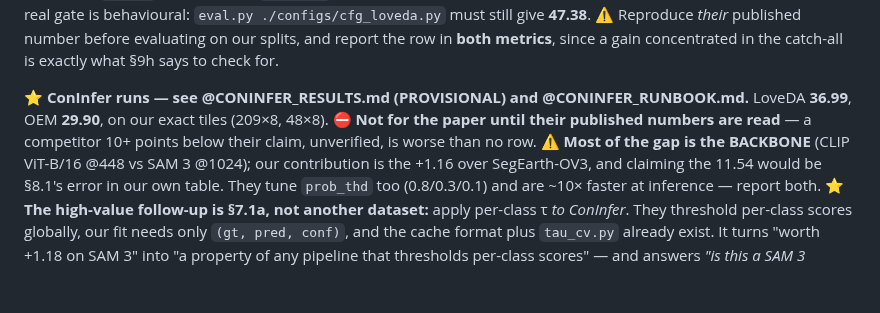
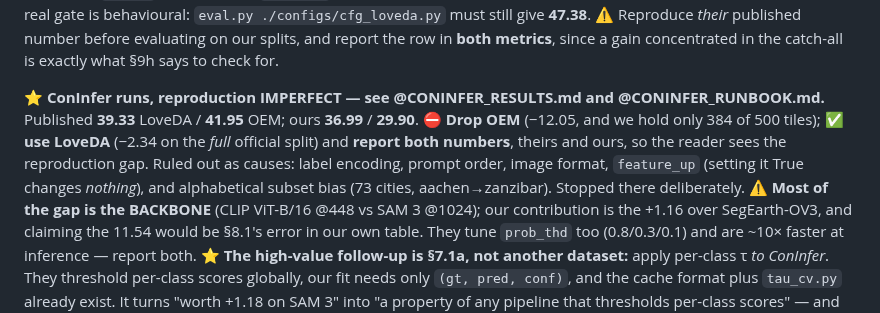
Before and after one commit to FasterThanAi/FreeTraining-OVSS, a Markdown page: CLAUDE.md, the part around the change. Drawn GitHub-style; blank space fills up the shorter version.

```diff
--- a/CLAUDE.md
+++ b/CLAUDE.md
@@ -339,10 +339,12 @@ package list is *necessary, not sufficient* — the real gate is behavioural: `e
 evaluating on our splits, and report the row in **both metrics**, since a gain concentrated in the
 catch-all is exactly what §9h says to check for.
 
-⭐ **ConInfer runs — see @CONINFER_RESULTS.md (PROVISIONAL) and @CONINFER_RUNBOOK.md.**
-LoveDA **36.99**, OEM **29.90**, on our exact tiles (209×8, 48×8). ⛔ **Not for the paper until
-their published numbers are read** — a competitor 10+ points below their claim, unverified, is
-worse than no row. ⚠️ **Most of the gap is the BACKBONE** (CLIP ViT-B/16 @448 vs SAM 3 @1024); our
+⭐ **ConInfer runs, reproduction IMPERFECT — see @CONINFER_RESULTS.md and @CONINFER_RUNBOOK.md.**
+Published **39.33** LoveDA / **41.95** OEM; ours **36.99** / **29.90**. ⛔ **Drop OEM** (−12.05, and
+we hold only 384 of 500 tiles); ✅ **use LoveDA** (−2.34 on the *full* official split) and **report
+both numbers**, theirs and ours, so the reader sees the reproduction gap. Ruled out as causes:
+label encoding, prompt order, image format, `feature_up` (setting it True changes *nothing*), and
+alphabetical subset bias (73 cities, aachen→zanzibar). Stopped there deliberately. ⚠️ **Most of the gap is the BACKBONE** (CLIP ViT-B/16 @448 vs SAM 3 @1024); our
 contribution is the +1.16 over SegEarth-OV3, and claiming the 11.54 would be §8.1's error in our
 own table. They tune `prob_thd` too (0.8/0.3/0.1) and are ~10× faster at inference — report both.
 ⭐ **The high-value follow-up is §7.1a, not another dataset:** apply per-class τ *to ConInfer*.
```
Also changed, not shown: CONINFER_RESULTS.md (+49 -2 lines).
